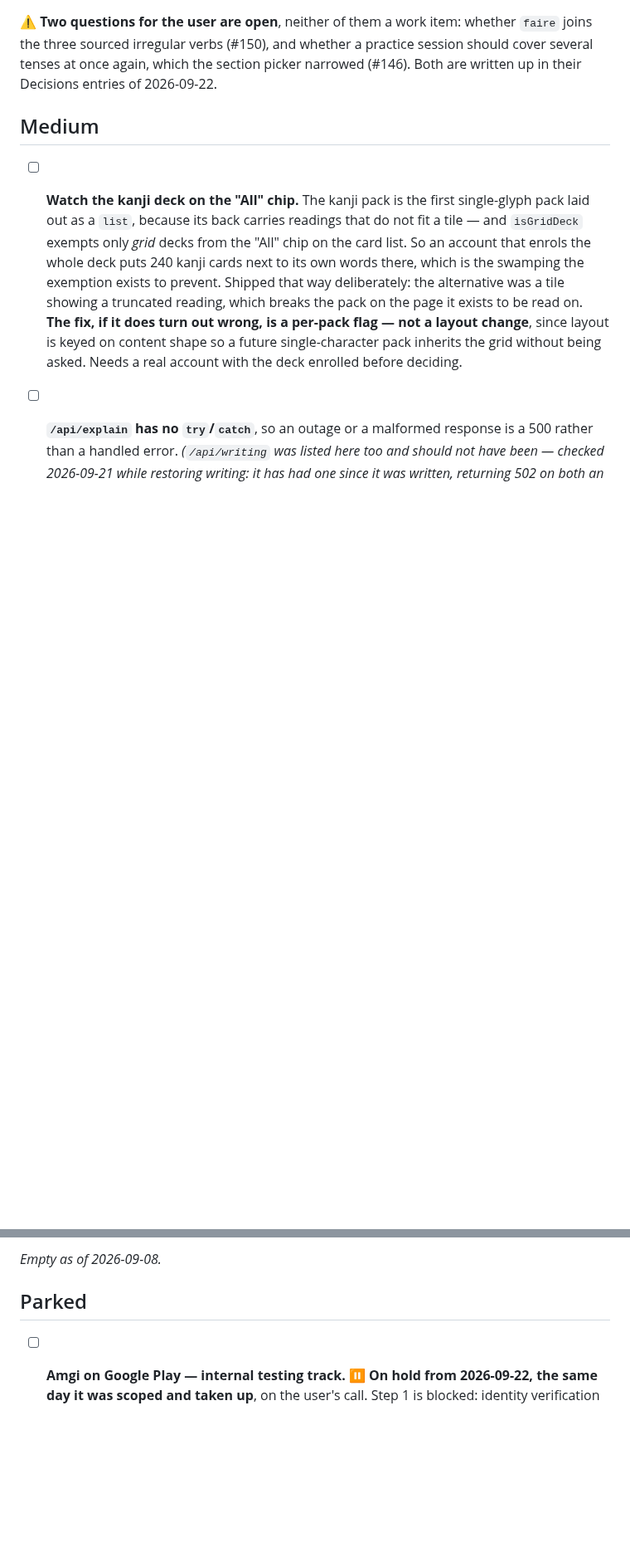
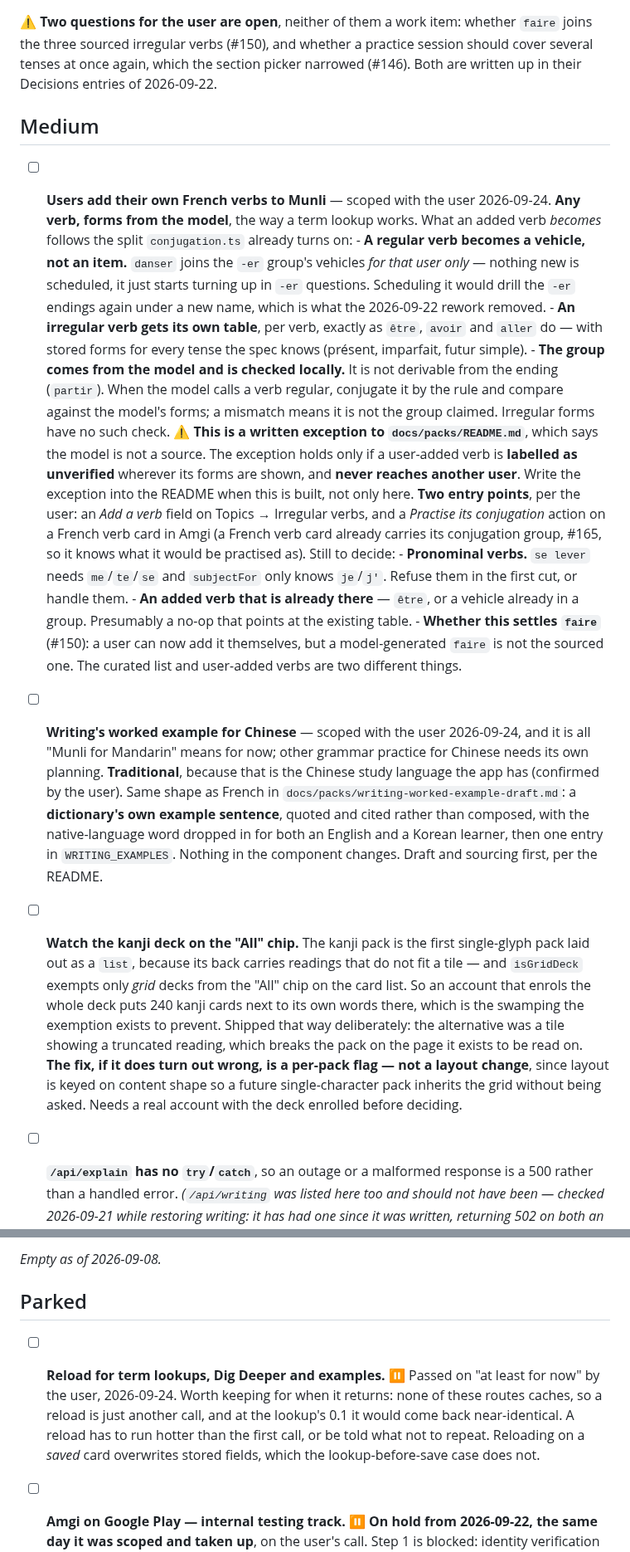
Before and after one commit to miinjaekim/amgi, a Markdown page: .scratchpad/backlog.md, 2 parts joined by grey strips. Shown at 83% size. GitHub-like rendering; blank space fills up the shorter version.

Commit message:
Scope the Munli verb, Chinese example and English items in the backlog
Co-Authored-By: Claude Opus 5.5 <noreply@anthropic.com>

```diff
--- a/.scratchpad/backlog.md
+++ b/.scratchpad/backlog.md
@@ -98,6 +98,52 @@ picker narrowed (#146). Both are written up in their Decisions entries of
 
 ## Medium
 
+- [ ] **Users add their own French verbs to Munli** — scoped with the user
+      2026-09-24. **Any verb, forms from the model**, the way a term lookup
+      works. What an added verb *becomes* follows the split `conjugation.ts`
+      already turns on:
+      - **A regular verb becomes a vehicle, not an item.** `danser` joins the
+        `-er` group's vehicles *for that user only* — nothing new is scheduled,
+        it just starts turning up in `-er` questions. Scheduling it would drill
+        the `-er` endings again under a new name, which is what the 2026-09-22
+        rework removed.
+      - **An irregular verb gets its own table**, per verb, exactly as `être`,
+        `avoir` and `aller` do — with stored forms for every tense the spec
+        knows (présent, imparfait, futur simple).
+      - **The group comes from the model and is checked locally.** It is not
+        derivable from the ending (`partir`). When the model calls a verb
+        regular, conjugate it by the rule and compare against the model's
+        forms; a mismatch means it is not the group claimed. Irregular forms
+        have no such check.
+      ⚠️ **This is a written exception to `docs/packs/README.md`**, which says
+      the model is not a source. The exception holds only if a user-added verb
+      is **labelled as unverified** wherever its forms are shown, and **never
+      reaches another user**. Write the exception into the README when this is
+      built, not only here.
+      **Two entry points**, per the user: an *Add a verb* field on Topics →
+      Irregular verbs, and a *Practise its conjugation* action on a French verb
+      card in Amgi (a French verb card already carries its conjugation group,
+      #165, so it knows what it would be practised as).
+      Still to decide:
+      - **Pronominal verbs.** `se lever` needs `me`/`te`/`se` and `subjectFor`
+        only knows `je`/`j'`. Refuse them in the first cut, or handle them.
+      - **An added verb that is already there** — `être`, or a vehicle already
+        in a group. Presumably a no-op that points at the existing table.
+      - **Whether this settles `faire`** (#150): a user can now add it
+        themselves, but a model-generated `faire` is not the sourced one. The
+        curated list and user-added verbs are two different things.
+
+- [ ] **Writing's worked example for Chinese** — scoped with the user
+      2026-09-24, and it is all "Munli for Mandarin" means for now; other
+      grammar practice for Chinese needs its own planning. **Traditional**,
+      because that is the Chinese study language the app has (confirmed by the
+      user). Same shape as French in
+      `docs/packs/writing-worked-example-draft.md`: a **dictionary's own
+      example sentence**, quoted and cited rather than composed, with the
+      native-language word dropped in for both an English and a Korean
+      learner, then one entry in `WRITING_EXAMPLES`. Nothing in the component
+      changes. Draft and sourcing first, per the README.
+
 - [ ] **Watch the kanji deck on the "All" chip.** The kanji pack is the first
       single-glyph pack laid out as a `list`, because its back carries readings
       that do not fit a tile — and `isGridDeck` exempts only *grid* decks from
@@ -159,6 +205,14 @@ picker narrowed (#146). Both are written up in their Decisions entries of
 _Empty as of 2026-09-08._
 
 ## Parked
+
+- [ ] **Reload for term lookups, Dig Deeper and examples.** ⏸ Passed on "at
+      least for now" by the user, 2026-09-24. Worth keeping for when it
+      returns: none of these routes caches, so a reload is just another call,
+      and at the lookup's 0.1 it would come back near-identical. A reload has
+      to run hotter than the first call, or be told what not to repeat.
+      Reloading on a *saved* card overwrites stored fields, which the
+      lookup-before-save case does not.
 
 - [ ] **Amgi on Google Play — internal testing track.** ⏸ **On hold from
       2026-09-22, the same day it was scoped and taken up**, on the user's call.
```
Also changed, not shown: other parts of .scratchpad/backlog.md (+21 -0 lines).
